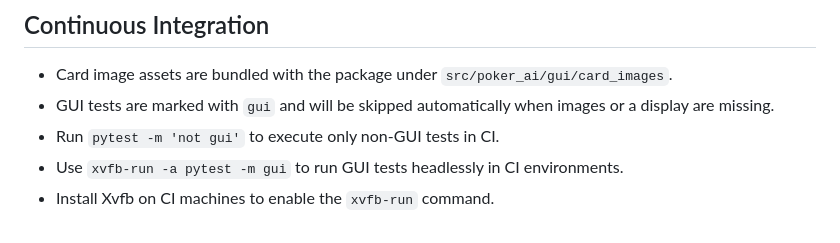
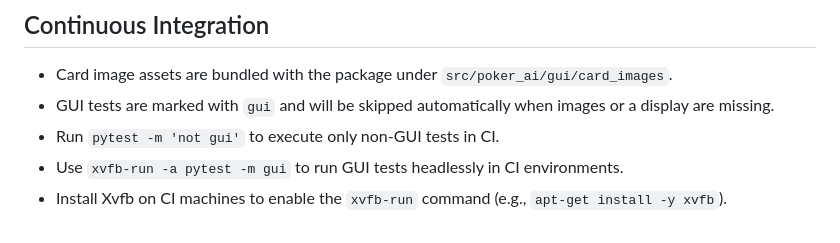
Before and after one commit to xuda1979/texas_holdem_ai_gatc, a Markdown page: CARD_IMAGES_SETUP.md, the part around the change. Drawn GitHub-style.

Commit message:
docs: document Xvfb installation command

```diff
--- a/CARD_IMAGES_SETUP.md
+++ b/CARD_IMAGES_SETUP.md
@@ -105,4 +105,4 @@ The Texas Hold'em AI project now has a complete, professional-looking card set!
 - GUI tests are marked with `gui` and will be skipped automatically when images or a display are missing.
 - Run `pytest -m 'not gui'` to execute only non-GUI tests in CI.
 - Use `xvfb-run -a pytest -m gui` to run GUI tests headlessly in CI environments.
-- Install Xvfb on CI machines to enable the `xvfb-run` command.
+- Install Xvfb on CI machines to enable the `xvfb-run` command (e.g., `apt-get install -y xvfb`).
```
